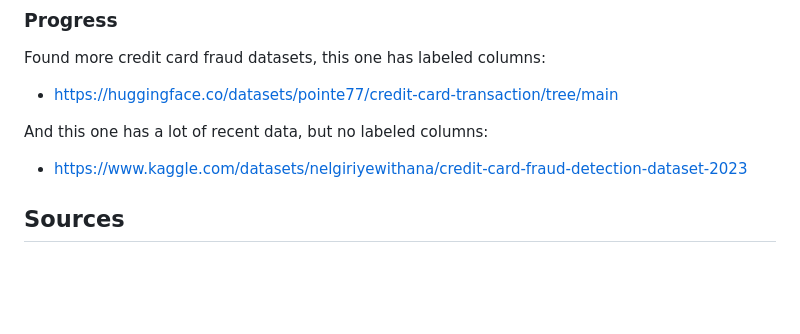
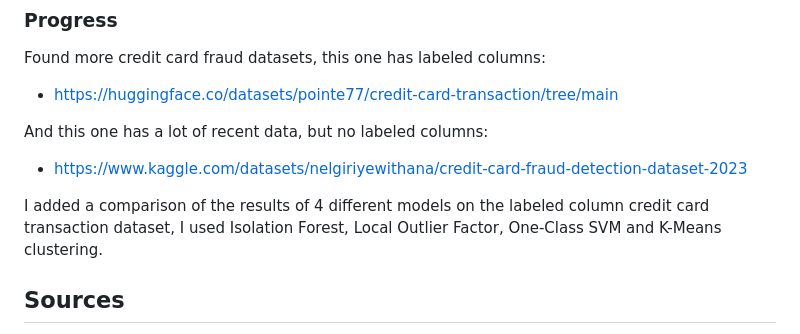
Before and after one commit to GyoniA/AnomalyDetection, a Markdown page: README.md, the part around the change. Drawn GitHub-style; blank space fills up the shorter version.

Commit message:
Update week 2 progress report

```diff
--- a/README.md
+++ b/README.md
@@ -167,6 +167,8 @@ Found more credit card fraud datasets, this one has labeled columns:
 And this one has a lot of recent data, but no labeled columns:
 - https://www.kaggle.com/datasets/nelgiriyewithana/credit-card-fraud-detection-dataset-2023
 
+I added a comparison of the results of 4 different models on the labeled column credit card transaction dataset, I used Isolation Forest, Local Outlier Factor, One-Class SVM and K-Means clustering.
+
 
 
 
```
